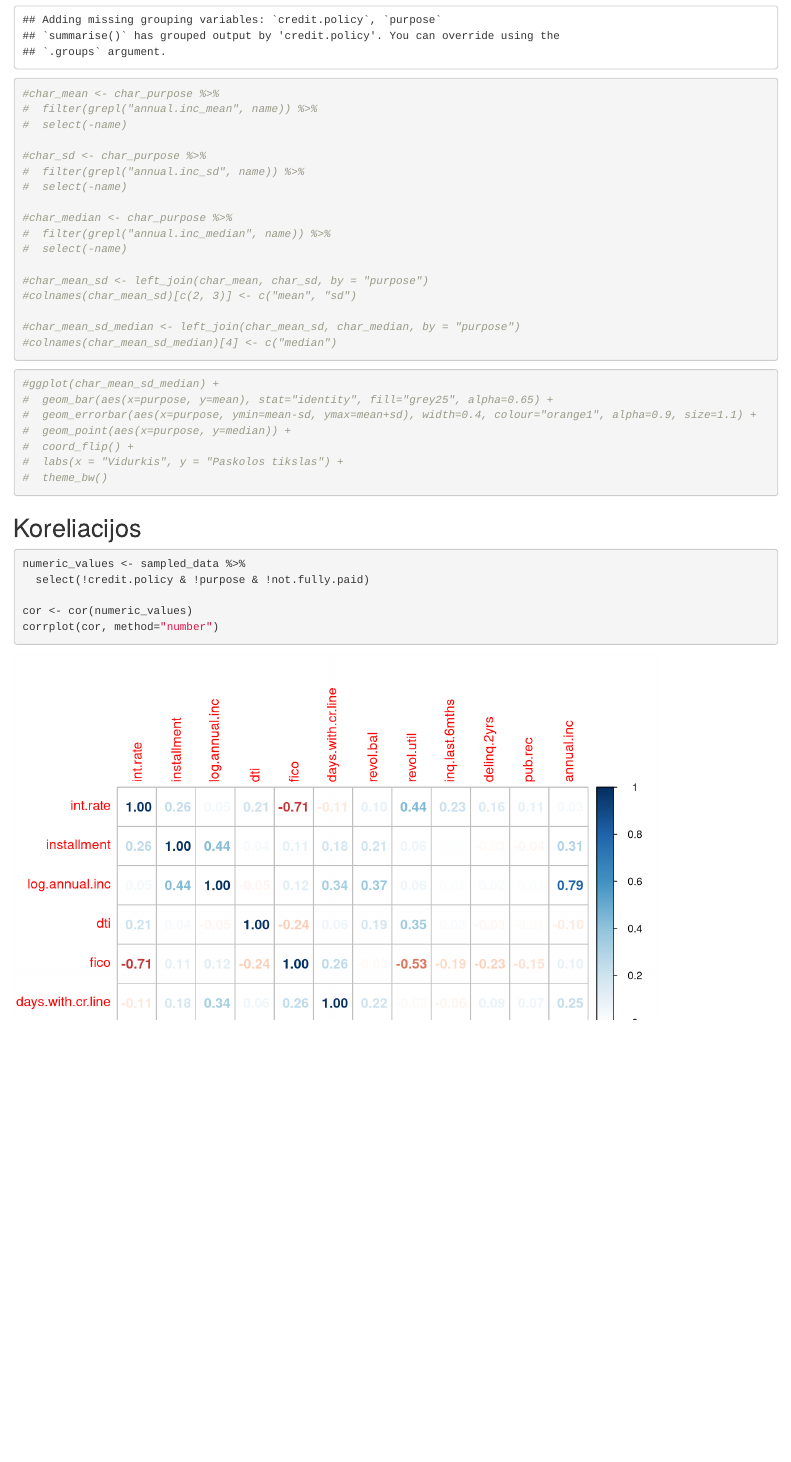
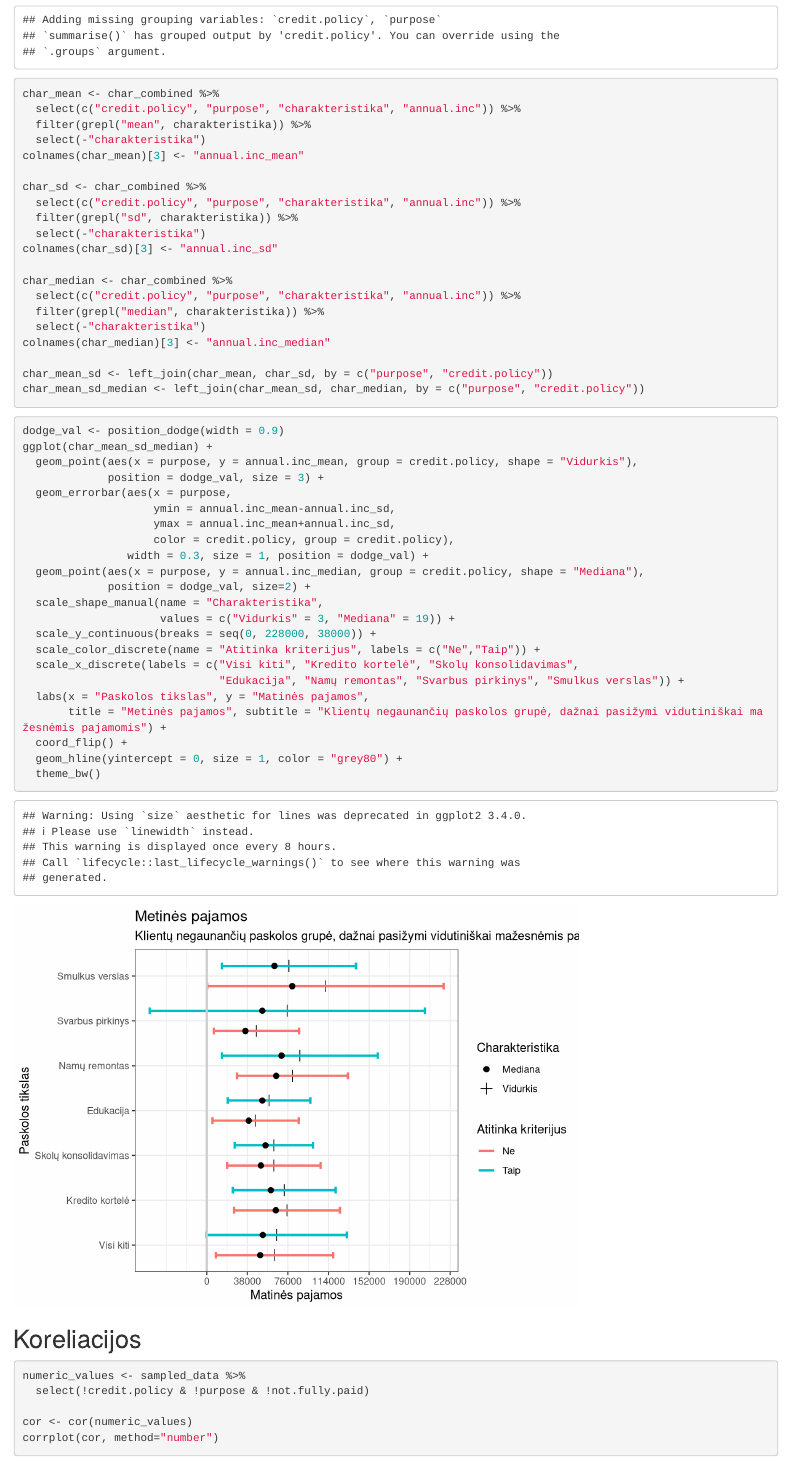
Before and after one commit to EvelinaDu/Papildomi_duomenu_vizualizavimo_skyriai, an R Markdown document (1_laboratorinis/main.Rmd): the page in a window 1100 px wide, from 8050 px down. Rendered offline with R 4.5, knitr and Pandoc, with nearby package versions; some code elsewhere in the file could not run offline.

Commit message:
Updated characteristics graph

````diff
--- a/1_laboratorinis/main.Rmd
+++ b/1_laboratorinis/main.Rmd
@@ -224,36 +224,54 @@ char_purpose <- char_function(sampled_data, purpose, indicators)
 ```{r}
 char_combined <- char_function(sampled_data, c(credit.policy, purpose), indicators)
 ```
+```{r}
+char_mean <- char_combined %>%
+  select(c("credit.policy", "purpose", "charakteristika", "annual.inc")) %>%
+  filter(grepl("mean", charakteristika)) %>%
+  select(-"charakteristika")
+colnames(char_mean)[3] <- "annual.inc_mean"
 
-```{r}
-#char_mean <- char_purpose %>%
-#  filter(grepl("annual.inc_mean", name)) %>%
-#  select(-name)
+char_sd <- char_combined %>%
+  select(c("credit.policy", "purpose", "charakteristika", "annual.inc")) %>%
+  filter(grepl("sd", charakteristika)) %>%
+  select(-"charakteristika")
+colnames(char_sd)[3] <- "annual.inc_sd"
 
-#char_sd <- char_purpose %>%
-#  filter(grepl("annual.inc_sd", name)) %>%
-#  select(-name)
+char_median <- char_combined %>%
+  select(c("credit.policy", "purpose", "charakteristika", "annual.inc")) %>%
+  filter(grepl("median", charakteristika)) %>%
+  select(-"charakteristika")
+colnames(char_median)[3] <- "annual.inc_median"
 
-#char_median <- char_purpose %>%
-#  filter(grepl("annual.inc_median", name)) %>%
-#  select(-name)
-
-#char_mean_sd <- left_join(char_mean, char_sd, by = "purpose")
-#colnames(char_mean_sd)[c(2, 3)] <- c("mean", "sd")
-
-#char_mean_sd_median <- left_join(char_mean_sd, char_median, by = "purpose")
-#colnames(char_mean_sd_median)[4] <- c("median")
+char_mean_sd <- left_join(char_mean, char_sd, by = c("purpose", "credit.policy"))
+char_mean_sd_median <- left_join(char_mean_sd, char_median, by = c("purpose", "credit.policy"))
 ```
 
 ```{r}
-#ggplot(char_mean_sd_median) +
-#  geom_bar(aes(x=purpose, y=mean), stat="identity", fill="grey25", alpha=0.65) +
-#  geom_errorbar(aes(x=purpose, ymin=mean-sd, ymax=mean+sd), width=0.4, colour="orange1", alpha=0.9, size=1.1) +
-#  geom_point(aes(x=purpose, y=median)) +
-#  coord_flip() +
-#  labs(x = "Vidurkis", y = "Paskolos tikslas") +
-#  theme_bw()
+dodge_val <- position_dodge(width = 0.9)
+ggplot(char_mean_sd_median) +
+  geom_point(aes(x = purpose, y = annual.inc_mean, group = credit.policy, shape = "Vidurkis"),
+             position = dodge_val, size = 3) +
+  geom_errorbar(aes(x = purpose,
+                    ymin = annual.inc_mean-annual.inc_sd,
+                    ymax = annual.inc_mean+annual.inc_sd,
+                    color = credit.policy, group = credit.policy),
+                width = 0.3, size = 1, position = dodge_val) +
+  geom_point(aes(x = purpose, y = annual.inc_median, group = credit.policy, shape = "Mediana"),
+             position = dodge_val, size=2) +
+  scale_shape_manual(name = "Charakteristika",
+                     values = c("Vidurkis" = 3, "Mediana" = 19)) +
+  scale_y_continuous(breaks = seq(0, 228000, 38000)) +
+  scale_color_discrete(name = "Atitinka kriterijus", labels = c("Ne","Taip")) +
+  scale_x_discrete(labels = c("Visi kiti", "Kredito kortelė", "Skolų konsolidavimas",
+                              "Edukacija", "Namų remontas", "Svarbus pirkinys", "Smulkus verslas")) +
+  labs(x = "Paskolos tikslas", y = "Matinės pajamos",
+       title = "Metinės pajamos", subtitle = "Klientų negaunančių paskolos grupė, dažnai pasižymi vidutiniškai mažesnėmis pajamomis") +
+  coord_flip() +
+  geom_hline(yintercept = 0, size = 1, color = "grey80") +
+  theme_bw()
 ```
+
 
 ## Koreliacijos
 
````
